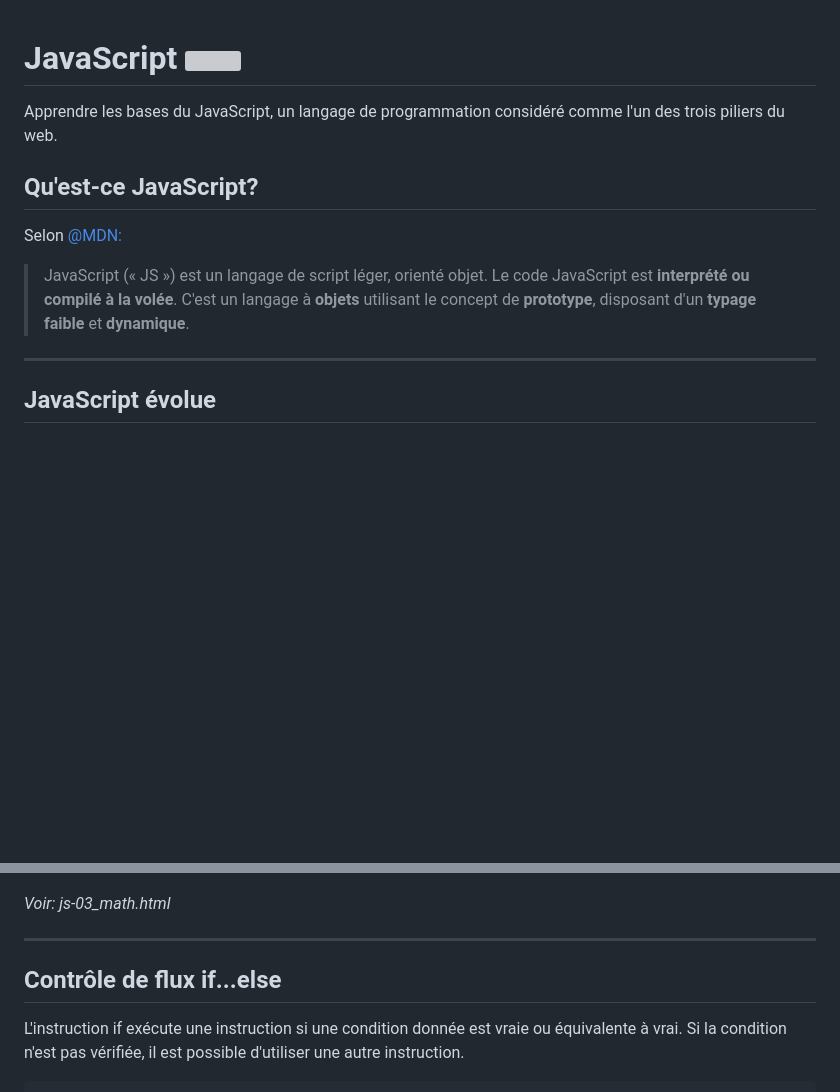
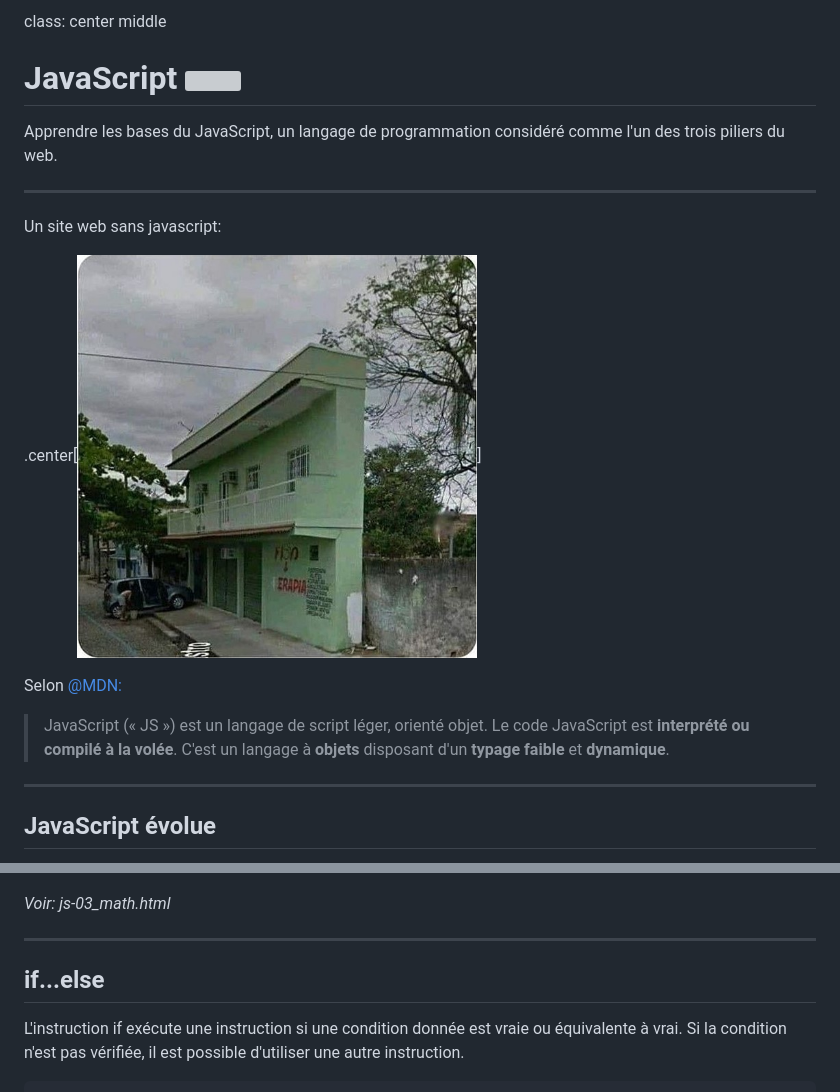
Before and after one commit to maltaesousa/maltaesousa.github.io, a Markdown page: javascript/README.md, 2 parts joined by grey strips. GitHub-like rendering; pictures changed too: javascript/img/no_js.jpg (added); blank space fills up the shorter version; grey boxes are pictures that could not be loaded.

```diff
--- a/javascript/README.md
+++ b/javascript/README.md
@@ -1,12 +1,18 @@
+class: center middle
+
 # JavaScript <img class="middle" src="img/js.svg" width="60em"/>
 
 Apprendre les bases du JavaScript, un langage de programmation considéré comme l'un des trois piliers du web.
 
-## Qu'est-ce JavaScript?
+---
+
+Un site web sans javascript:
+
+.center[<img class="" src="img/no_js.jpg" width="400px"/>]
 
 Selon [@MDN:](https://developer.mozilla.org/fr/docs/Web/JavaScript)
 
-> JavaScript (« JS ») est un langage de script léger, orienté objet. Le code JavaScript est **interprété ou compilé à la volée**. C'est un langage à **objets** utilisant le concept de **prototype**, disposant d'un **typage faible** et **dynamique**.
+> JavaScript (« JS ») est un langage de script léger, orienté objet. Le code JavaScript est **interprété ou compilé à la volée**. C'est un langage à **objets** disposant d'un **typage faible** et **dynamique**.
 
 ---
 
@@ -176,7 +182,7 @@ En plus des opérations arithmétiques standards `+`, `-`, `*` et `/`, JavaScrip
 
 ---
 
-## Contrôle de flux if...else
+## if...else
 
 L'instruction if exécute une instruction si une condition donnée est vraie ou équivalente à vrai. Si la condition n'est pas vérifiée, il est possible d'utiliser une autre instruction.
 
```
Also changed, not shown: other parts of javascript/README.md (+25 -5 lines), javascript/img/exo.jpg (added), 3 other files.
